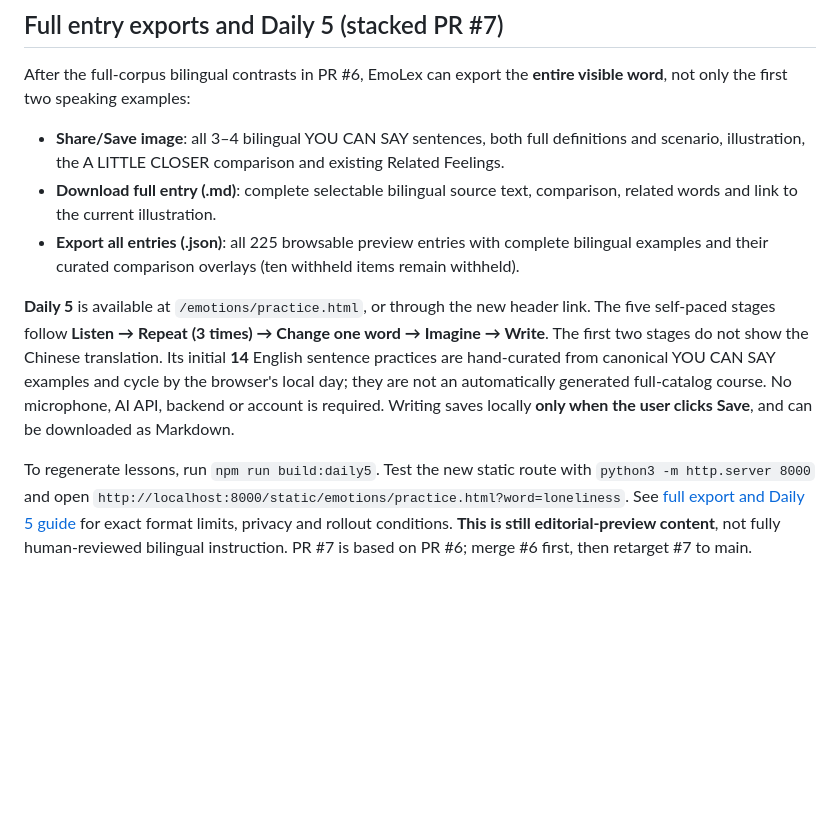
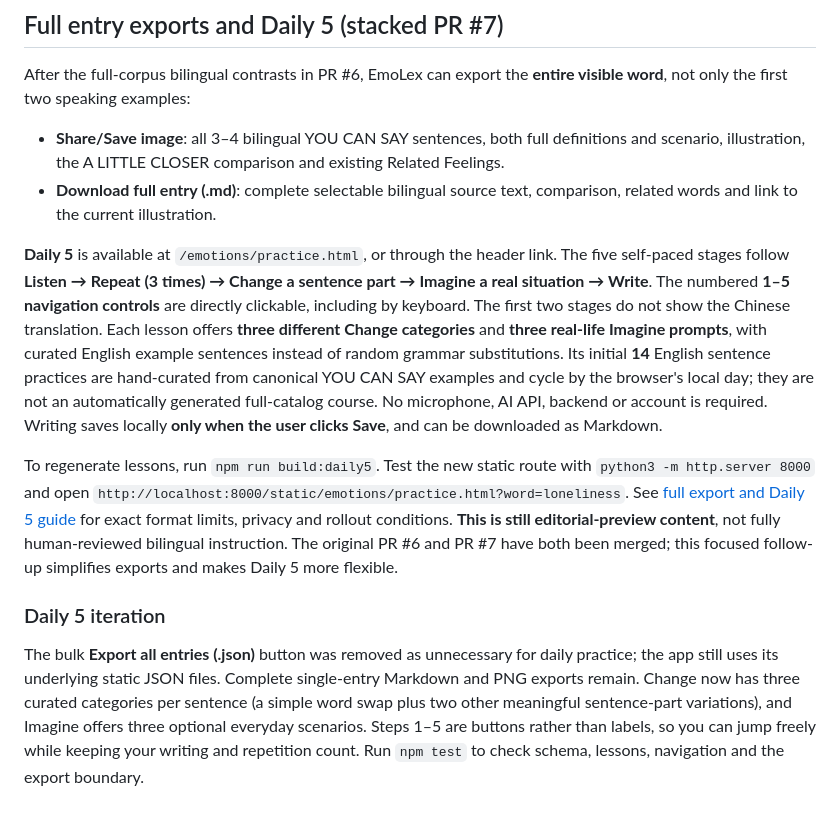
Before and after one commit to puran1218/emotions, a Markdown page: README.md, the part around the change. Drawn GitHub-style; blank space fills up the shorter version.

Commit message:
docs: summarize Daily 5 expanded exercises and simplified public exports

```diff
--- a/README.md
+++ b/README.md
@@ -99,8 +99,12 @@ After the full-corpus bilingual contrasts in PR #6, EmoLex can export the **enti
 
 - **Share/Save image**: all 3–4 bilingual YOU CAN SAY sentences, both full definitions and scenario, illustration, the A LITTLE CLOSER comparison and existing Related Feelings.
 - **Download full entry (.md)**: complete selectable bilingual source text, comparison, related words and link to the current illustration.
-- **Export all entries (.json)**: all 225 browsable preview entries with complete bilingual examples and their curated comparison overlays (ten withheld items remain withheld).
 
-**Daily 5** is available at `/emotions/practice.html`, or through the new header link. The five self-paced stages follow **Listen → Repeat (3 times) → Change one word → Imagine → Write**. The first two stages do not show the Chinese translation. Its initial **14** English sentence practices are hand-curated from canonical YOU CAN SAY examples and cycle by the browser's local day; they are not an automatically generated full-catalog course. No microphone, AI API, backend or account is required. Writing saves locally **only when the user clicks Save**, and can be downloaded as Markdown.
+**Daily 5** is available at `/emotions/practice.html`, or through the header link. The five self-paced stages follow **Listen → Repeat (3 times) → Change a sentence part → Imagine a real situation → Write**. The numbered **1–5 navigation controls** are directly clickable, including by keyboard. The first two stages do not show the Chinese translation. Each lesson offers **three different Change categories** and **three real-life Imagine prompts**, with curated English example sentences instead of random grammar substitutions. Its initial **14** English sentence practices are hand-curated from canonical YOU CAN SAY examples and cycle by the browser's local day; they are not an automatically generated full-catalog course. No microphone, AI API, backend or account is required. Writing saves locally **only when the user clicks Save**, and can be downloaded as Markdown.
 
-To regenerate lessons, run `npm run build:daily5`. Test the new static route with `python3 -m http.server 8000` and open `http://localhost:8000/static/emotions/practice.html?word=loneliness`. See [full export and Daily 5 guide](docs/DAILY5-AND-FULL-EXPORT.md) for exact format limits, privacy and rollout conditions. **This is still editorial-preview content**, not fully human-reviewed bilingual instruction. PR #7 is based on PR #6; merge #6 first, then retarget #7 to main.
+To regenerate lessons, run `npm run build:daily5`. Test the new static route with `python3 -m http.server 8000` and open `http://localhost:8000/static/emotions/practice.html?word=loneliness`. See [full export and Daily 5 guide](docs/DAILY5-AND-FULL-EXPORT.md) for exact format limits, privacy and rollout conditions. **This is still editorial-preview content**, not fully human-reviewed bilingual instruction. The original PR #6 and PR #7 have both been merged; this focused follow-up simplifies exports and makes Daily 5 more flexible.
+
+
+### Daily 5 iteration
+
+The bulk **Export all entries (.json)** button was removed as unnecessary for daily practice; the app still uses its underlying static JSON files. Complete single-entry Markdown and PNG exports remain. Change now has three curated categories per sentence (a simple word swap plus two other meaningful sentence-part variations), and Imagine offers three optional everyday scenarios. Steps 1–5 are buttons rather than labels, so you can jump freely while keeping your writing and repetition count. Run `npm test` to check schema, lessons, navigation and the export boundary.
```
